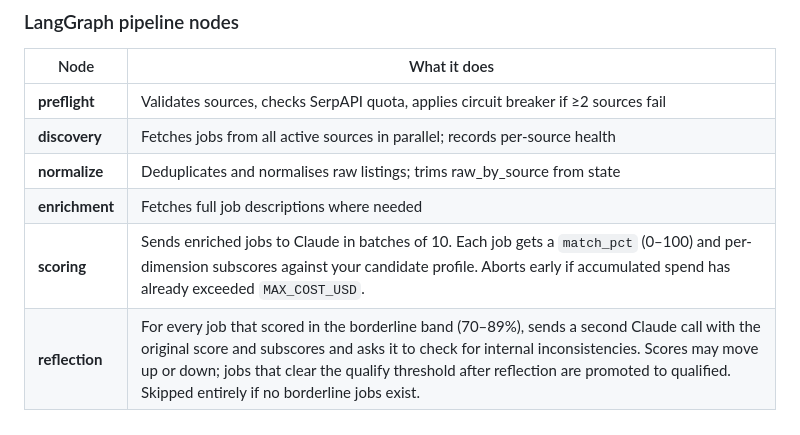
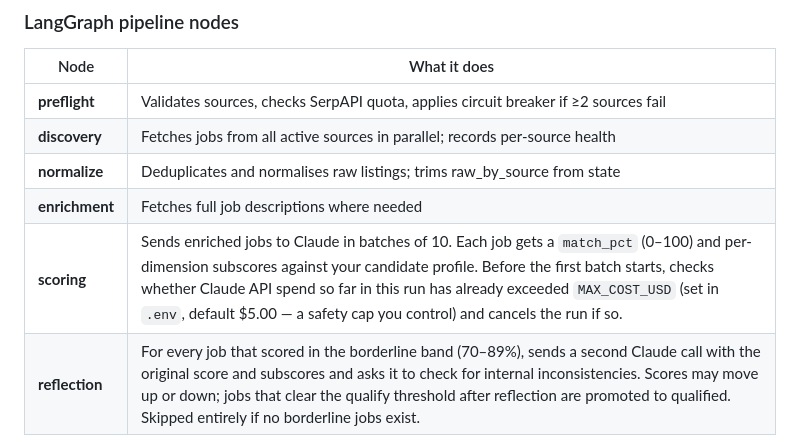
Before and after one commit to shrimpy8/role_scout, a Markdown page: README.md, the part around the change. Drawn GitHub-style.

Commit message:
docs: clarify MAX_COST_USD kill-switch in scoring node description
Co-Authored-By: Claude Sonnet 4.6 <noreply@anthropic.com>

```diff
--- a/README.md
+++ b/README.md
@@ -49,7 +49,7 @@ Role Scout is a single self-contained repository. Phase 1 (the linear fetch-norm
 | **discovery** | Fetches jobs from all active sources in parallel; records per-source health |
 | **normalize** | Deduplicates and normalises raw listings; trims raw_by_source from state |
 | **enrichment** | Fetches full job descriptions where needed |
-| **scoring** | Sends enriched jobs to Claude in batches of 10. Each job gets a `match_pct` (0–100) and per-dimension subscores against your candidate profile. Aborts early if accumulated spend has already exceeded `MAX_COST_USD`. |
+| **scoring** | Sends enriched jobs to Claude in batches of 10. Each job gets a `match_pct` (0–100) and per-dimension subscores against your candidate profile. Before the first batch starts, checks whether Claude API spend so far in this run has already exceeded `MAX_COST_USD` (set in `.env`, default $5.00 — a safety cap you control) and cancels the run if so. |
 | **reflection** | For every job that scored in the borderline band (70–89%), sends a second Claude call with the original score and subscores and asks it to check for internal inconsistencies. Scores may move up or down; jobs that clear the qualify threshold after reflection are promoted to qualified. Skipped entirely if no borderline jobs exist. |
 | **review** | Issues a LangGraph `interrupt()` that suspends the graph and waits for a human decision. Scheduled and MCP-triggered runs bypass this and auto-approve. Manual runs surface an Approve / Cancel banner in the dashboard (or a CLI prompt). If no decision arrives within `INTERRUPT_TTL_HOURS` (default 4 h) the TTL watcher resumes the graph with `cancel_reason=ttl_expired`. |
 | **output** | Terminal node — always runs regardless of approval or cancellation. On approval: inserts qualified jobs into `qualified_jobs`, writes each job description to `output/jds/<hash_id>.txt`, and records the completed run (token counts, cost, source health) in `run_log`. On cancellation: records the cancel reason in `run_log` and exits. Dry-run mode skips all writes. |
```
